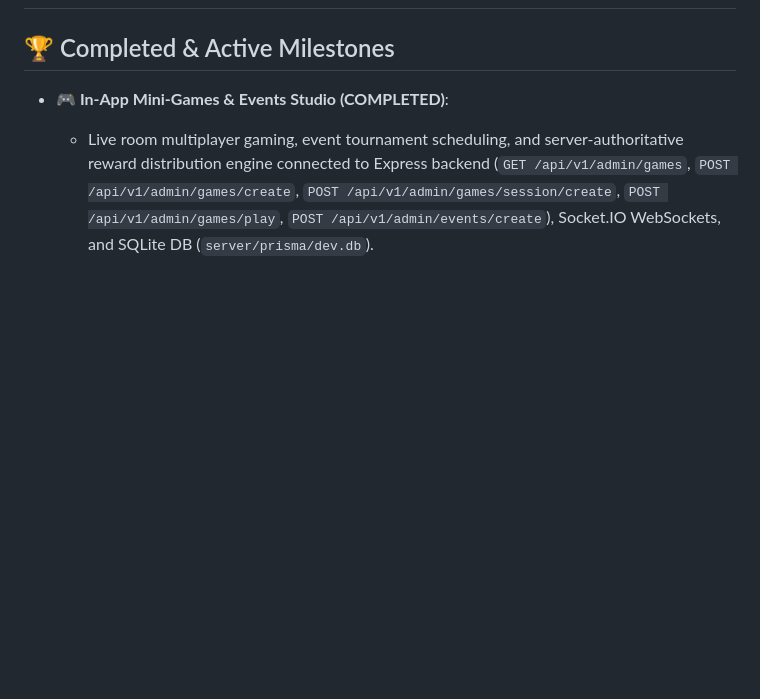
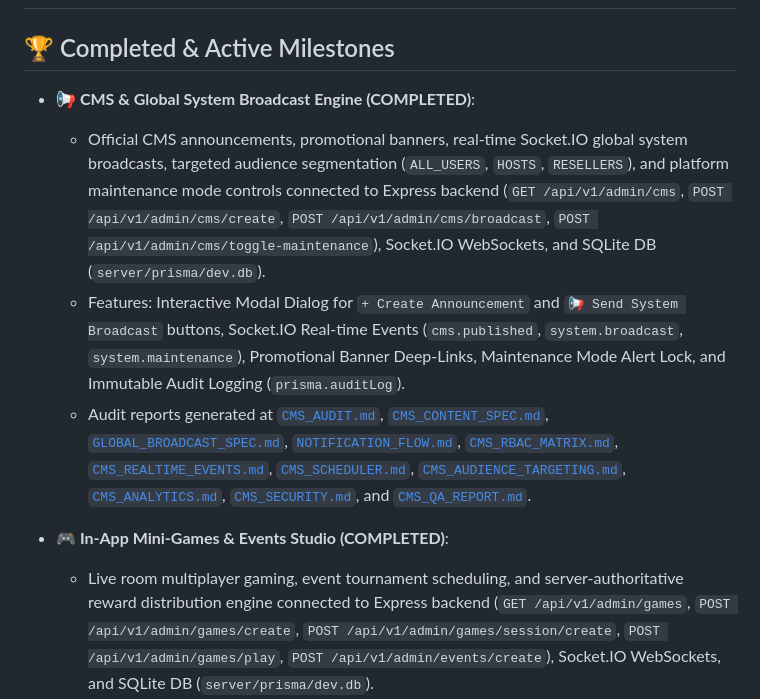
Before and after one commit to AhmedJunaid333/aura-live-voice-chat, a Markdown page: plan.md, the part around the change. Drawn GitHub-style; blank space fills up the shorter version.

Commit message:
docs: update plan.md with completed CMS & Global System Broadcast Engine milestones

```diff
--- a/plan.md
+++ b/plan.md
@@ -1,6 +1,11 @@
 # Aura Live Voice Chat – Production Implementation Plan
 
 ## 🏆 Completed & Active Milestones
+- **📢 CMS & Global System Broadcast Engine (COMPLETED)**:
+  - Official CMS announcements, promotional banners, real-time Socket.IO global system broadcasts, targeted audience segmentation (`ALL_USERS`, `HOSTS`, `RESELLERS`), and platform maintenance mode controls connected to Express backend (`GET /api/v1/admin/cms`, `POST /api/v1/admin/cms/create`, `POST /api/v1/admin/cms/broadcast`, `POST /api/v1/admin/cms/toggle-maintenance`), Socket.IO WebSockets, and SQLite DB (`server/prisma/dev.db`).
+  - Features: Interactive Modal Dialog for `+ Create Announcement` and `📢 Send System Broadcast` buttons, Socket.IO Real-time Events (`cms.published`, `system.broadcast`, `system.maintenance`), Promotional Banner Deep-Links, Maintenance Mode Alert Lock, and Immutable Audit Logging (`prisma.auditLog`).
+  - Audit reports generated at [`CMS_AUDIT.md`](file:///d:/Auralive/CMS_AUDIT.md), [`CMS_CONTENT_SPEC.md`](file:///d:/Auralive/CMS_CONTENT_SPEC.md), [`GLOBAL_BROADCAST_SPEC.md`](file:///d:/Auralive/GLOBAL_BROADCAST_SPEC.md), [`NOTIFICATION_FLOW.md`](file:///d:/Auralive/NOTIFICATION_FLOW.md), [`CMS_RBAC_MATRIX.md`](file:///d:/Auralive/CMS_RBAC_MATRIX.md), [`CMS_REALTIME_EVENTS.md`](file:///d:/Auralive/CMS_REALTIME_EVENTS.md), [`CMS_SCHEDULER.md`](file:///d:/Auralive/CMS_SCHEDULER.md), [`CMS_AUDIENCE_TARGETING.md`](file:///d:/Auralive/CMS_AUDIENCE_TARGETING.md), [`CMS_ANALYTICS.md`](file:///d:/Auralive/CMS_ANALYTICS.md), [`CMS_SECURITY.md`](file:///d:/Auralive/CMS_SECURITY.md), and [`CMS_QA_REPORT.md`](file:///d:/Auralive/CMS_QA_REPORT.md).
+
 - **🎮 In-App Mini-Games & Events Studio (COMPLETED)**:
   - Live room multiplayer gaming, event tournament scheduling, and server-authoritative reward distribution engine connected to Express backend (`GET /api/v1/admin/games`, `POST /api/v1/admin/games/create`, `POST /api/v1/admin/games/session/create`, `POST /api/v1/admin/games/play`, `POST /api/v1/admin/events/create`), Socket.IO WebSockets, and SQLite DB (`server/prisma/dev.db`).
   - Features: Mini-Games Catalog (`🎡 Lucky Fortune Wheel` 100 💎, `🎲 Ludo Live Arena` 500 💎, `🍎 Fruit Slash Blitz` 50 💎, `⚪ Carrom Masters` 200 💎), Live Session Lobby, Tournament Events Studio (`🏆 Aura Weekend Ludo Championship` - 50,000 💎 Prize Pool), Server-Authoritative Gameplay Win Calculations (2x-6x multipliers), Atomic Entry Cost Debit & Victory Reward Credit, and Immutable Wallet Ledger (`prisma.walletTransaction`).
```
